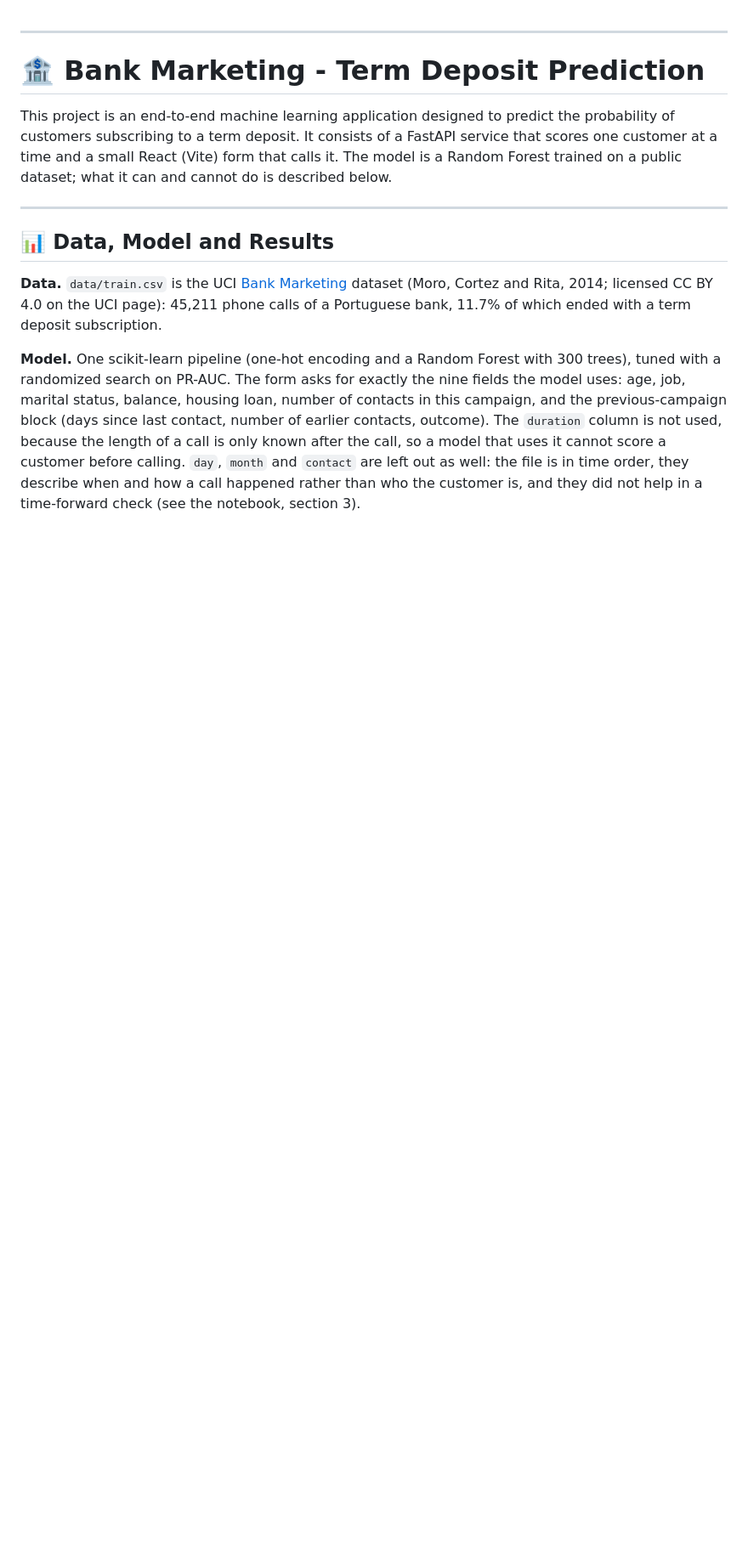
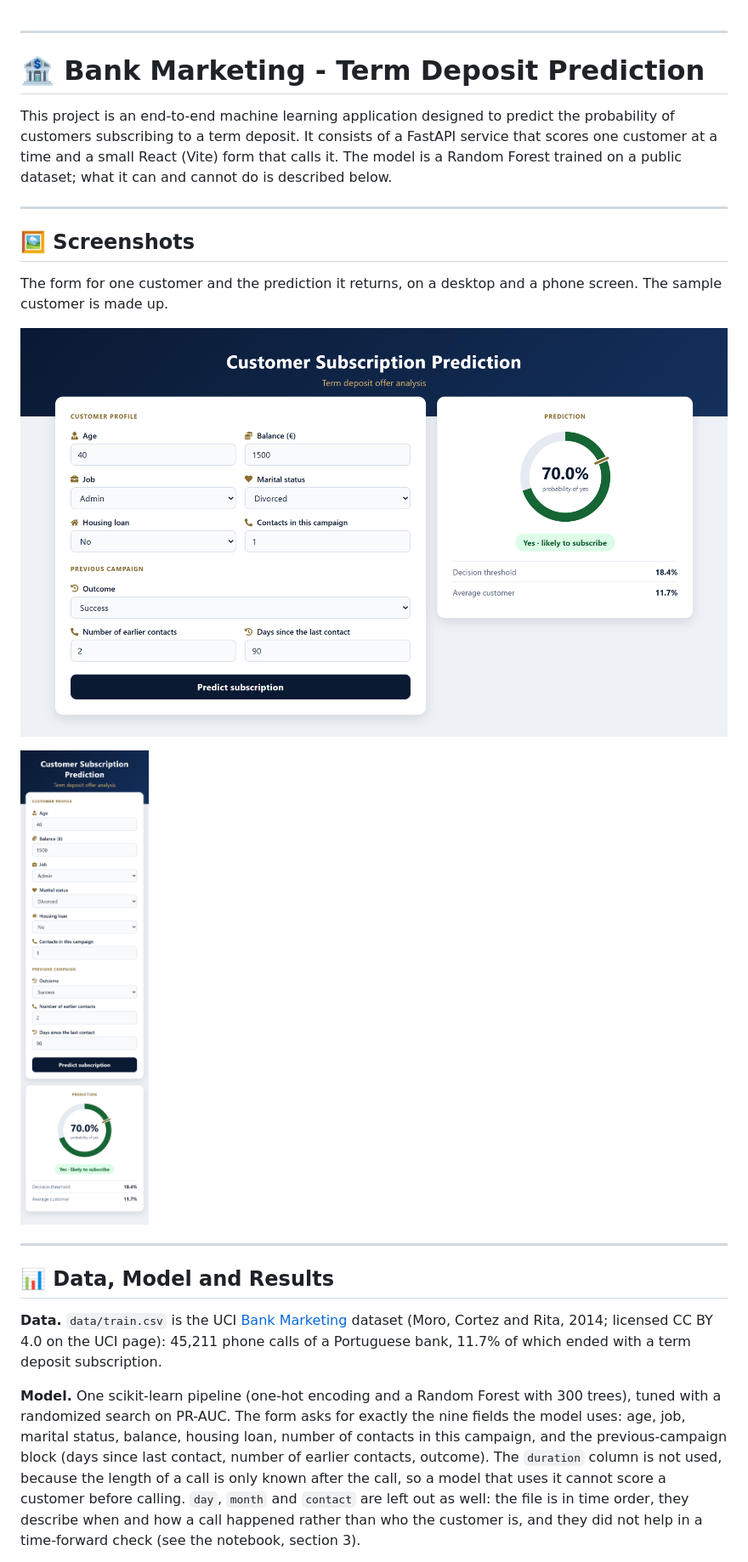
Before and after one commit to snsavci/Bank_Marketing, a Markdown page: README.md, the part around one of its changes. Shown at 85% size. GitHub-like rendering; pictures changed too: docs/screenshots/prediction-desktop.png (added), docs/screenshots/prediction-mobile.png (added); blank space fills up the shorter version.

Commit message:
readme: add screenshots of the form and the prediction

```diff
--- a/README.md
+++ b/README.md
@@ -4,6 +4,16 @@
 # 🏦 Bank Marketing - Term Deposit Prediction
 
 This project is an end-to-end machine learning application designed to predict the probability of customers subscribing to a term deposit. It consists of a FastAPI service that scores one customer at a time and a small React (Vite) form that calls it. The model is a Random Forest trained on a public dataset; what it can and cannot do is described below.
+
+---
+
+## 🖼️ Screenshots
+
+The form for one customer and the prediction it returns, on a desktop and a phone screen. The sample customer is made up.
+
+![The prediction form and the result panel on a desktop screen: a probability ring, a "Yes" badge, the decision threshold and the average customer](docs/screenshots/prediction-desktop.png)
+
+<img src="docs/screenshots/prediction-mobile.png" width="320" alt="The same form on a phone screen, with the result panel below the form">
 
 ---
 
```
Also changed, not shown: other parts of README.md (+2 -0 lines).
